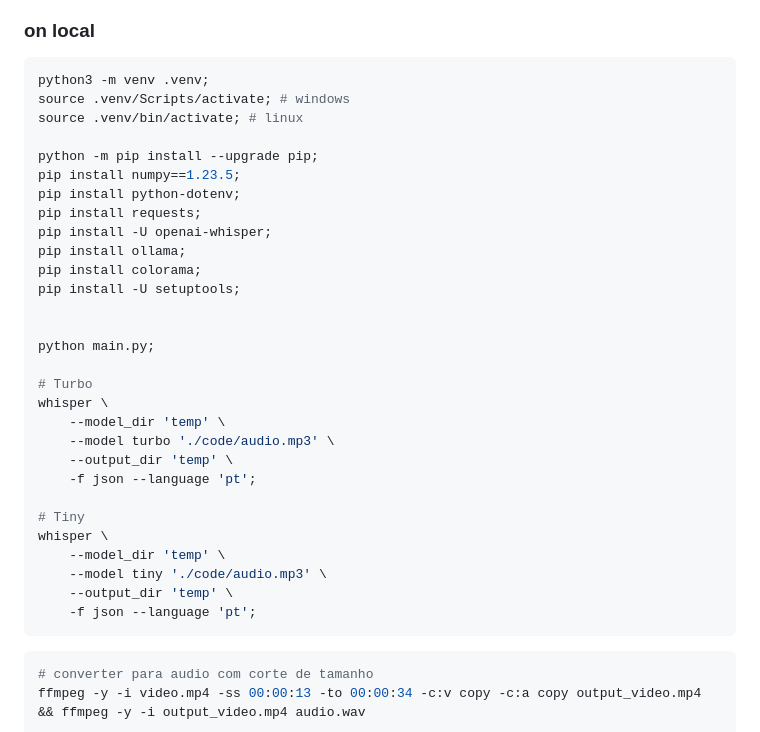
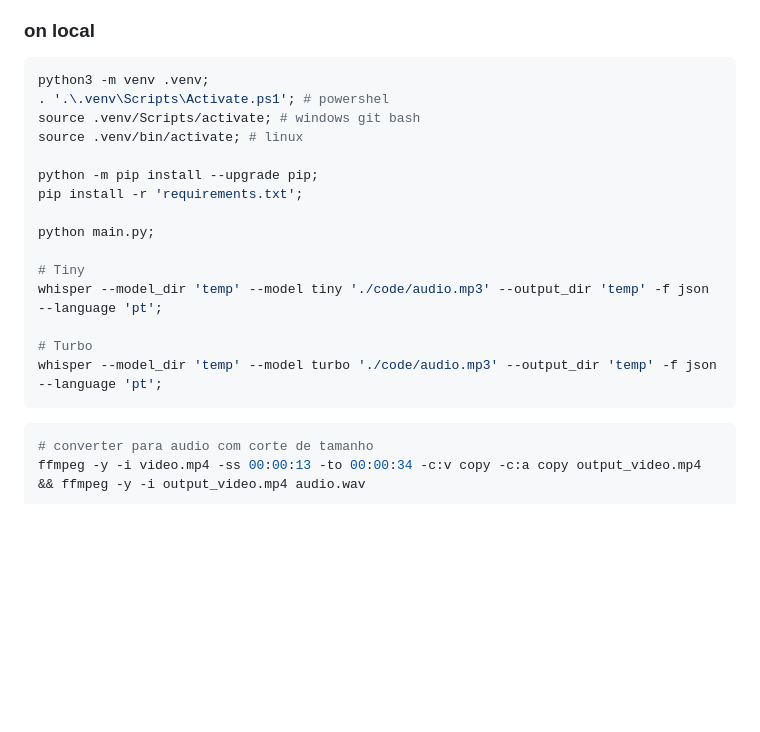
Before and after one commit to saulotarsobc/video-transcript, a Markdown page: python/readme.md, the part around the change. Drawn GitHub-style; blank space fills up the shorter version.

Commit message:
update: refine readme instructions for activating virtual environment and streamline package installation using requirements.txt

````diff
--- a/python/readme.md
+++ b/python/readme.md
@@ -13,34 +13,20 @@
 
 ```bash
 python3 -m venv .venv;
-source .venv/Scripts/activate; # windows
+. '.\.venv\Scripts\Activate.ps1'; # powershel
+source .venv/Scripts/activate; # windows git bash
 source .venv/bin/activate; # linux
 
 python -m pip install --upgrade pip;
-pip install numpy==1.23.5;
-pip install python-dotenv;
-pip install requests;
-pip install -U openai-whisper;
-pip install ollama;
-pip install colorama;
-pip install -U setuptools;
-
+pip install -r 'requirements.txt';
 
 python main.py;
 
+# Tiny
+whisper --model_dir 'temp' --model tiny './code/audio.mp3' --output_dir 'temp' -f json --language 'pt';
+
 # Turbo
-whisper \
-    --model_dir 'temp' \
-    --model turbo './code/audio.mp3' \
-    --output_dir 'temp' \
-    -f json --language 'pt';
-
-# Tiny
-whisper \
-    --model_dir 'temp' \
-    --model tiny './code/audio.mp3' \
-    --output_dir 'temp' \
-    -f json --language 'pt';
+whisper --model_dir 'temp' --model turbo './code/audio.mp3' --output_dir 'temp' -f json --language 'pt';
 ```
 
 ```sh
````
